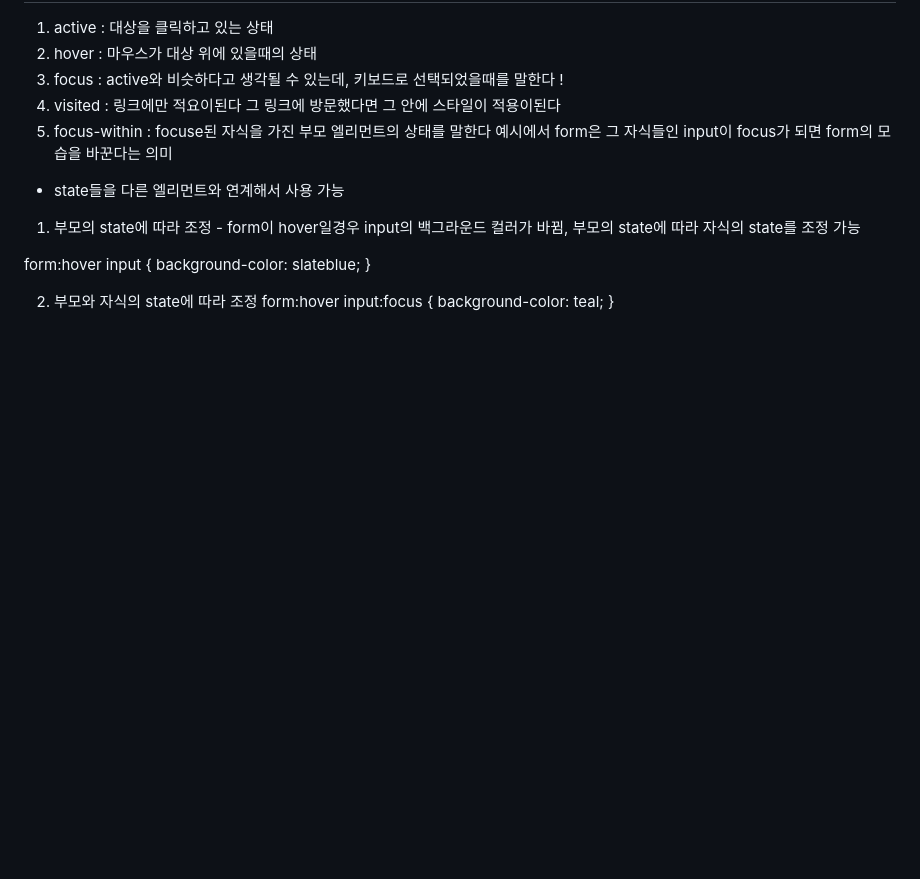
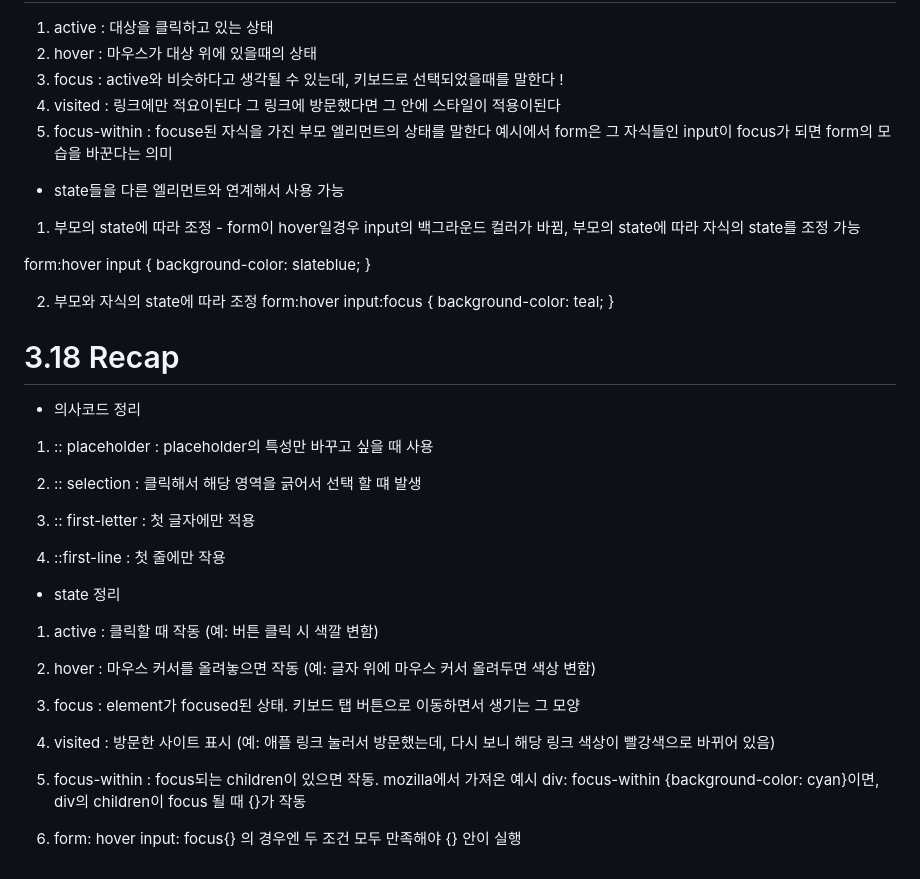
Before and after one commit to peterlah/kokoa-clone, a Markdown page: README.md, the part around the change. Drawn GitHub-style; blank space fills up the shorter version.

Commit message:
3.18 Recap

```diff
--- a/README.md
+++ b/README.md
@@ -192,3 +192,39 @@ background-color: slateblue;
    form:hover input:focus {
    background-color: teal;
    }
+
+# 3.18 Recap
+
+- 의사코드 정리
+
+1. :: placeholder
+   : placeholder의 특성만 바꾸고 싶을 때 사용
+
+2. :: selection
+   : 클릭해서 해당 영역을 긁어서 선택 할 떄 발생
+
+3. :: first-letter
+   : 첫 글자에만 적용
+
+4. ::first-line
+   : 첫 줄에만 작용
+
+- state 정리
+
+1. active
+   : 클릭할 때 작동 (예: 버튼 클릭 시 색깔 변함)
+
+2. hover
+   : 마우스 커서를 올려놓으면 작동 (예: 글자 위에 마우스 커서 올려두면 색상 변함)
+
+3. focus
+   : element가 focused된 상태. 키보드 탭 버튼으로 이동하면서 생기는 그 모양
+
+4. visited
+   : 방문한 사이트 표시 (예: 애플 링크 눌러서 방문했는데, 다시 보니 해당 링크 색상이 빨강색으로 바뀌어 있음)
+
+5. focus-within
+   : focus되는 children이 있으면 작동. mozilla에서 가져온 예시
+   div: focus-within {background-color: cyan}이면, div의 children이 focus 될 때 {}가 작동
+
+6. form: hover input: focus{} 의 경우엔 두 조건 모두 만족해야 {} 안이 실행
```
